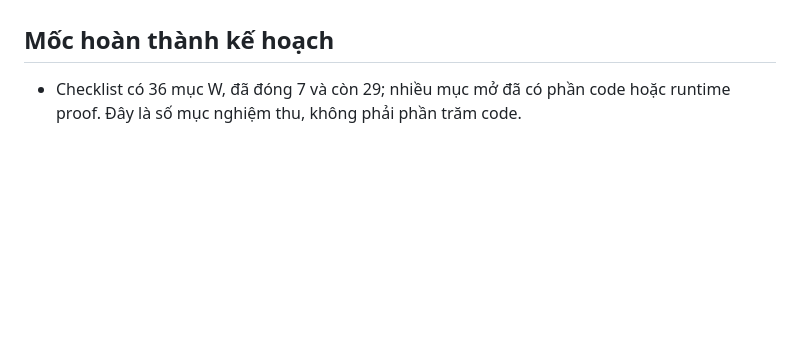
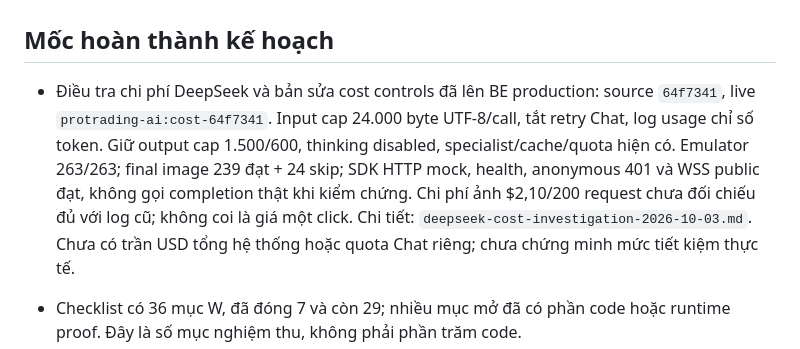
Before and after one commit to tuanminh2409bn/pro_tradingAI, a Markdown page: tasks/checkpoint-2026-10-03-web-runtime.md, the part around the change. Drawn GitHub-style; blank space fills up the shorter version.

```diff
--- a/tasks/checkpoint-2026-10-03-web-runtime.md
+++ b/tasks/checkpoint-2026-10-03-web-runtime.md
@@ -162,6 +162,16 @@
 
 ## Mốc hoàn thành kế hoạch
 
+- Điều tra chi phí DeepSeek và bản sửa cost controls đã lên BE production:
+  source `64f7341`, live `protrading-ai:cost-64f7341`. Input cap 24.000 byte
+  UTF-8/call, tắt retry Chat, log usage chỉ số token. Giữ output cap 1.500/600,
+  thinking disabled, specialist/cache/quota hiện có. Emulator 263/263;
+  final image 239 đạt + 24 skip; SDK HTTP mock, health, anonymous 401 và
+  WSS public đạt, không gọi completion thật khi kiểm chứng. Chi phí ảnh
+  $2,10/200 request chưa đối chiếu đủ với log cũ; không coi là giá một click.
+  Chi tiết: `deepseek-cost-investigation-2026-10-03.md`. Chưa có trần USD
+  tổng hệ thống hoặc quota Chat riêng; chưa chứng minh mức tiết kiệm thực tế.
+
 - Checklist có 36 mục W, đã đóng 7 và còn 29; nhiều mục mở đã có phần code
   hoặc runtime proof. Đây là số mục nghiệm thu, không phải phần trăm code.
 - Code còn cần hoàn thiện gồm quota Backtest, Community comment/share,
```
Also changed, not shown: tasks/deepseek-cost-investigation-2026-10-03.md (+19 -0 lines).
